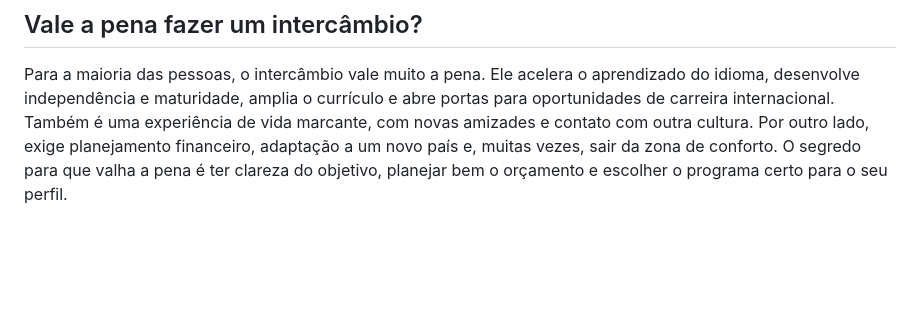
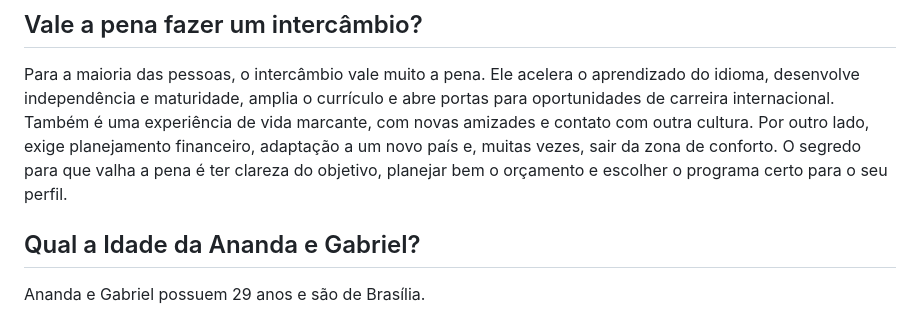
Before and after one commit to gazz-w/langflow_chat_2026, a Markdown page: knowledge/intercambio_faq.md, the part around the change. Drawn GitHub-style; blank space fills up the shorter version.

Commit message:
docs: adiciona Q&A sobre idade e cidade da Ananda
Acrescenta uma pergunta pessoal ao FAQ — útil para o bot
responder dúvidas dos seguidores sobre o perfil da Ananda
e do Gabriel (29 anos, de Brasília).

Co-Authored-By: Claude Opus 4.7 <noreply@anthropic.com>

```diff
--- a/knowledge/intercambio_faq.md
+++ b/knowledge/intercambio_faq.md
@@ -130,3 +130,8 @@ A permissão de trabalho durante o intercâmbio existe em alguns países e está
 ## Vale a pena fazer um intercâmbio?
 
 Para a maioria das pessoas, o intercâmbio vale muito a pena. Ele acelera o aprendizado do idioma, desenvolve independência e maturidade, amplia o currículo e abre portas para oportunidades de carreira internacional. Também é uma experiência de vida marcante, com novas amizades e contato com outra cultura. Por outro lado, exige planejamento financeiro, adaptação a um novo país e, muitas vezes, sair da zona de conforto. O segredo para que valha a pena é ter clareza do objetivo, planejar bem o orçamento e escolher o programa certo para o seu perfil.
+
+
+## Qual a Idade da Ananda e Gabriel?
+
+Ananda e Gabriel possuem 29 anos e são de Brasília.
```
